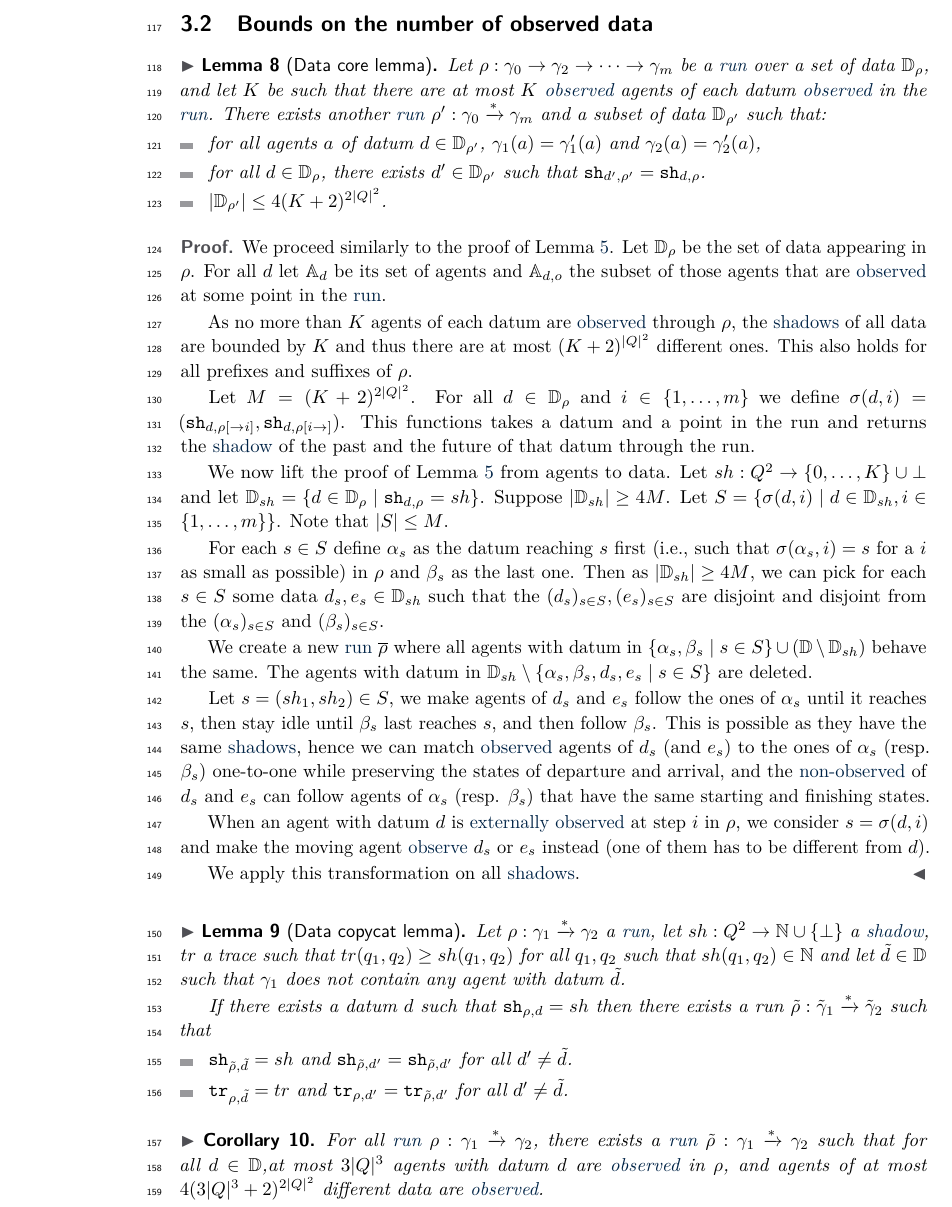
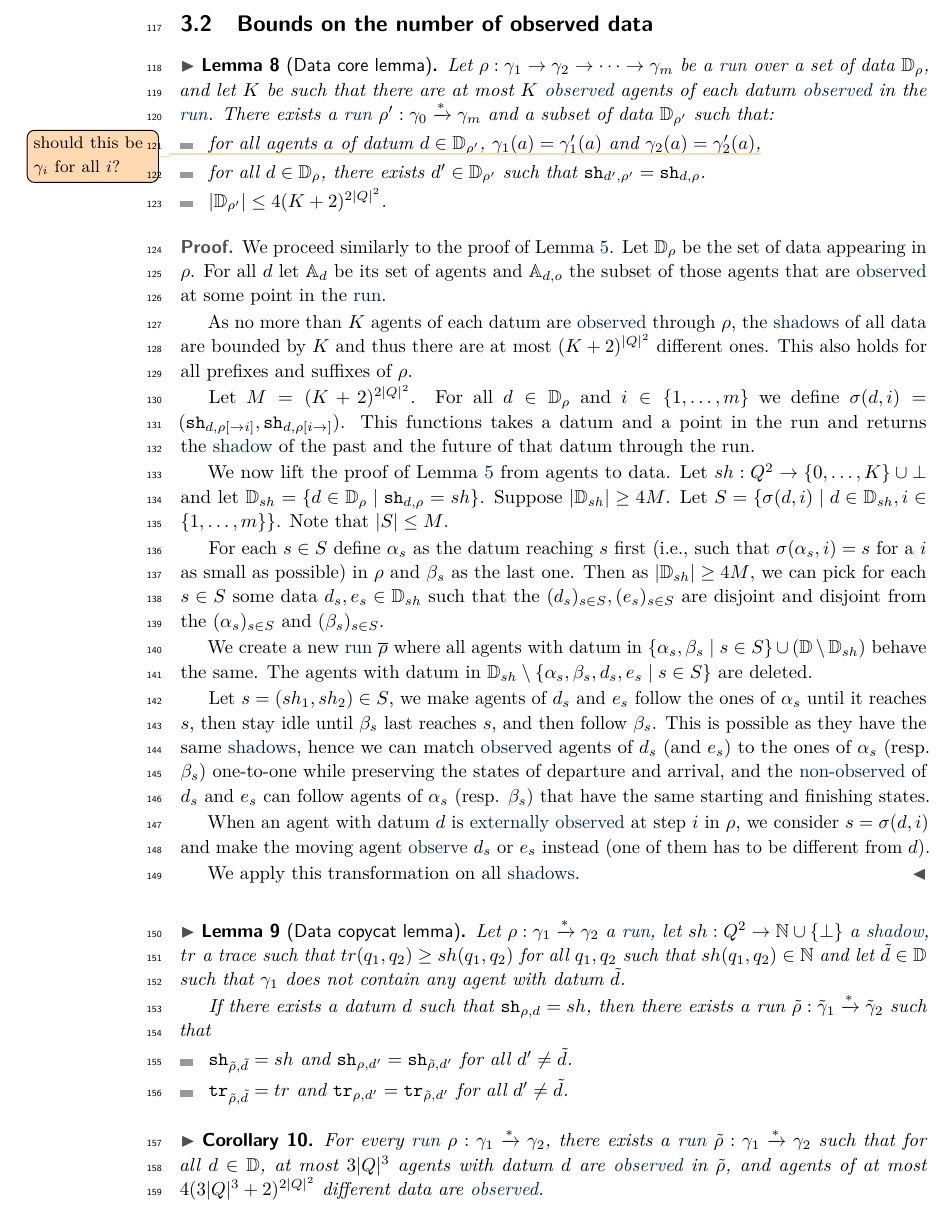
Before and after one commit to sankiesand/IOPPUD, a LaTeX paper (main.tex, which reads bounds-observed-agents.tex): part of page 4 of 6, cut so that both start at the same text. Compiled offline with pdfLaTeX.

Commit message:
a few corrections and notation issues

```diff
--- a/bounds-observed-agents.tex
+++ b/bounds-observed-agents.tex
@@ -129,9 +129,9 @@ In total, for all $d$, at most $\size{Q}^3$ agents per datum remain.
 
 \begin{lemma}[Data core lemma]
 	\label{lem:data-core-lemma}
-	Let $\run : \config_0 \to \config_2 \to \cdots \to \config_m$ be a "run"  over a set of data $\Dataset_{\run}$, and let $K$ be such that there are at most $K$ "observed" agents of each datum "observed" in the "run". There exists another "run" $\run' : \config_0 \xrightarrow{*} \config_m$ and a subset of data $\Dataset_{\run'}$ such that:
+	Let $\run : \config_1 \to \config_2 \to \cdots \to \config_m$ be a "run"  over a set of data $\Dataset_{\run}$, and let $K$ be such that there are at most $K$ "observed" agents of each datum "observed" in the "run". There exists a "run" $\run' : \config_0 \xrightarrow{*} \config_m$ and a subset of data $\Dataset_{\run'}$ such that:
 	\begin{itemize}
-		\item for all agents $a$ of datum $d \in \Dataset_{\run'}$, $\config_1(a) = \config'_1(a)$ and $\config_2(a) = \config'_2(a)$,
+		\item for all agents $a$ of datum $d \in \Dataset_{\run'}$, $\config_1(a) = \config'_1(a)$ and $\config_2(a) = \config'_2(a)$,\sandra{should this be $\gamma_i$ for all $i$?}
 
 		\item for all $d \in \Dataset_{\run}$, there exists $d' \in \Dataset_{\run'}$ such that $\shadow{d'}{\run'} = \shadow{d}{\run}$.
 
@@ -176,15 +176,15 @@ In total, for all $d$, at most $\size{Q}^3$ agents per datum remain.
 	\label{lem:data-copycat}
 	Let  $\run : \config_1 \xrightarrow{*} \config_2$ a "run", let $\ashadow : Q^2 \to \nats \cup \set{\bot}$ a "shadow", $\atrace$ a trace such that $\atrace(q_1, q_2) \geq \ashadow(q_1, q_2)$ for all $q_1, q_2$ such that $\ashadow(q_1, q_2) \in \nats$ and let $\Tilde{d} \in \Dataset$ such that $\config_1$ does not contain any agent with datum $\Tilde{d}$.
 
-	If there exists a datum $d$ such that $\shadow{\run}{d}=\ashadow$ then there exists a run $\Tilde{\run} : \Tilde{\config}_1 \xrightarrow{*} \Tilde{\config}_2$ such that
+	If there exists a datum $d$ such that $\shadow{\run}{d}=\ashadow$, then there exists a run $\Tilde{\run} : \Tilde{\config}_1 \xrightarrow{*} \Tilde{\config}_2$ such that
 	\begin{itemize}
-		\item $\shadow{\Tilde{\run}}{\Tilde{d}} = \ashadow$ and $\shadow{\Tilde{\run}}{d'} = \shadow{\Tilde{\run}}{d'}$ for all $d' \neq \Tilde{d}$.
+		\item $\shadow{\Tilde{\run}}{\Tilde{d}} = \ashadow$ and $\shadow{\run}{d'} = \shadow{\Tilde{\run}}{d'}$ for all $d' \neq \Tilde{d}$.
 
-		\item $\trace{\run}{\Tilde{d}} = \atrace$ and $\trace{\run}{d'} = \trace{\Tilde{\run}}{d'}$ for all $d' \neq \Tilde{d}$.
+		\item $\trace{\Tilde{\run}}{\Tilde{d}} = \atrace$ and $\trace{\run}{d'} = \trace{\Tilde{\run}}{d'}$ for all $d' \neq \Tilde{d}$.
 	\end{itemize}
 \end{lemma}
 
 \begin{corollary}
 	\label{cor:run-few-observed-data-and-agents}
-	For all "run" $\run : \config_1 \xrightarrow{*} \config_2$, there exists a "run" $\Tilde{\run} : \config_1 \xrightarrow{*} \config_2$ such that for all $d \in \Dataset$,at most $3\size{Q}^3$ agents with datum $d$ are "observed" in $\run$, and agents of at most $4(3\size{Q}^3+2)^{2\size{Q}^2}$ different data are "observed".
+	For every "run" $\run : \config_1 \xrightarrow{*} \config_2$, there exists a "run" $\Tilde{\run} : \config_1 \xrightarrow{*} \config_2$ such that for all $d \in \Dataset$, at most $3\size{Q}^3$ agents with datum $d$ are "observed" in $\Tilde{\run}$, and agents of at most $4(3\size{Q}^3+2)^{2\size{Q}^2}$ different data are "observed".
 \end{corollary}
--- a/main.tex
+++ b/main.tex
@@ -99,6 +99,9 @@
 \newcommand{\steffenin}[1]{\todo[color=purple!20,inline]{\small #1}}
 \newcommand{\steffen}[1]{\todo[color=purple!20]{\small #1}}
 
+\newcommand{\sandrain}[1]{\todo[color=orange!30,inline]{\small #1}}
+\newcommand{\sandra}[1]{\todo[color=orange!30]{\small #1}}
+
 \newif\ifproofs
 \proofstrue
 
```
Also changed, not shown: definitions.tex (+1 -1 lines), bounds-observed-agents.tex (2 more changed lines).
